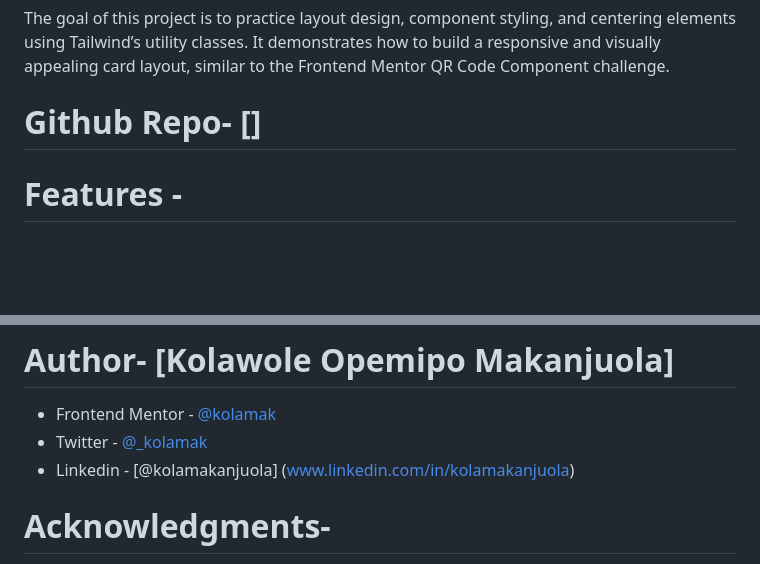
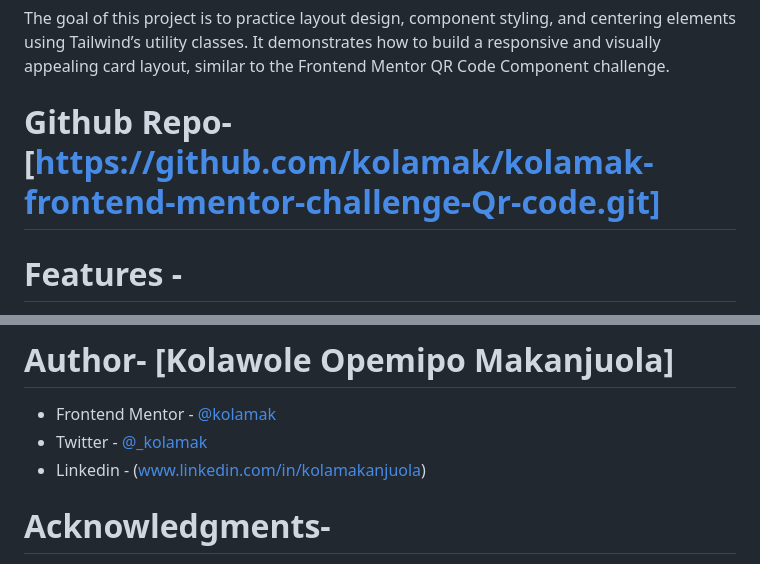
Before and after one commit to kolamak/kolamak-frontend-mentor-challenge-Qr-code, a Markdown page: README.md, 2 parts joined by grey strips. Rendered like a GitHub page; blank space fills up the shorter version.

Commit message:
added repo to read me

```diff
--- a/README.md
+++ b/README.md
@@ -21,7 +21,7 @@ It displays a clean, centered card on the homepage containing a QR code image, a
 
 The goal of this project is to practice layout design, component styling, and centering elements using Tailwind’s utility classes. It demonstrates how to build a responsive and visually appealing card layout, similar to the Frontend Mentor QR Code Component challenge.
 
-# Github Repo- []
+# Github Repo- [https://github.com/kolamak/kolamak-frontend-mentor-challenge-Qr-code.git]
 
 # Features -
 
@@ -62,7 +62,7 @@ Moving forward, I plan to:
 
 - Frontend Mentor - [@kolamak](https://www.frontendmentor.io/profile/kolamak)
 - Twitter - [@\_kolamak](https://www.twitter.com/kolamak)
-- Linkedin - [@kolamakanjuola] (www.linkedin.com/in/kolamakanjuola)
+- Linkedin - (www.linkedin.com/in/kolamakanjuola)
 
 # Acknowledgments-
 
```
